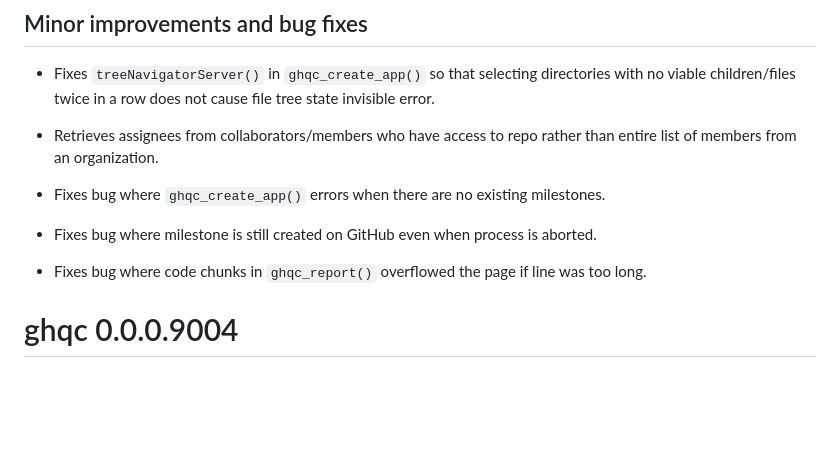
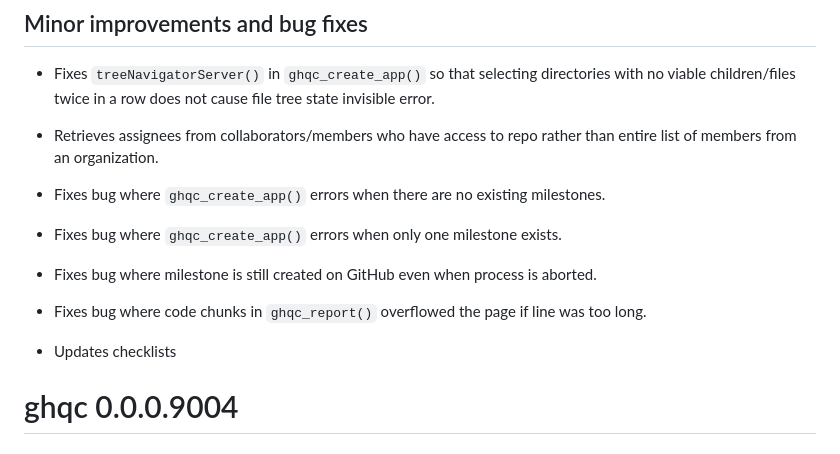
Before and after one commit to a2-ai-tech-training/ghqc.app, a Markdown page: NEWS.md, the part around the change. GitHub-like rendering; blank space fills up the shorter version.

```diff
--- a/NEWS.md
+++ b/NEWS.md
@@ -10,9 +10,13 @@
 
 -   Fixes bug where `ghqc_create_app()` errors when there are no existing milestones.
 
+-   Fixes bug where `ghqc_create_app()` errors when only one milestone exists.
+
 -   Fixes bug where milestone is still created on GitHub even when process is aborted.
 
 -   Fixes bug where code chunks in `ghqc_report()` overflowed the page if line was too long.
+
+-   Updates checklists
 
 # ghqc 0.0.0.9004
 
```
